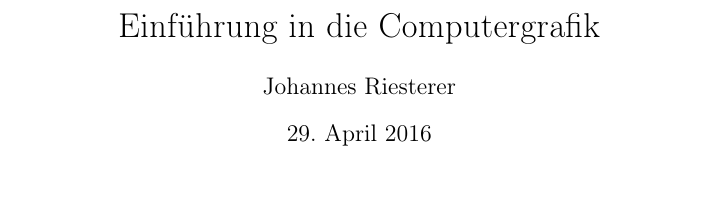
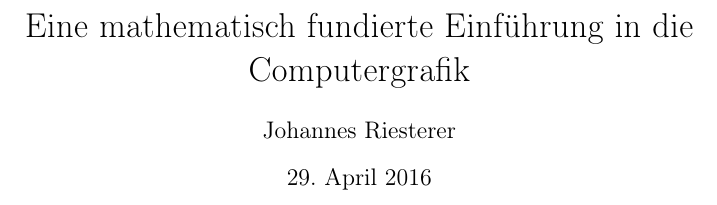
Before and after one commit to johannes-riesterer/computergrafik_skript, a LaTeX document (computergrafik.tex, which reads content/00_title.tex): part of page 1 of 64, cut so that both start at the same text. Compiled offline with pdfLaTeX.

Commit message:
no message

```diff
--- a/content/00_title.tex
+++ b/content/00_title.tex
@@ -1,4 +1,4 @@
-\title{Einführung in die Computergrafik}
+\title{Eine mathematisch fundierte Einführung in die Computergrafik}
 \author{Johannes Riesterer}
 \date{\today}
 \maketitle\thispagestyle{empty}
```
